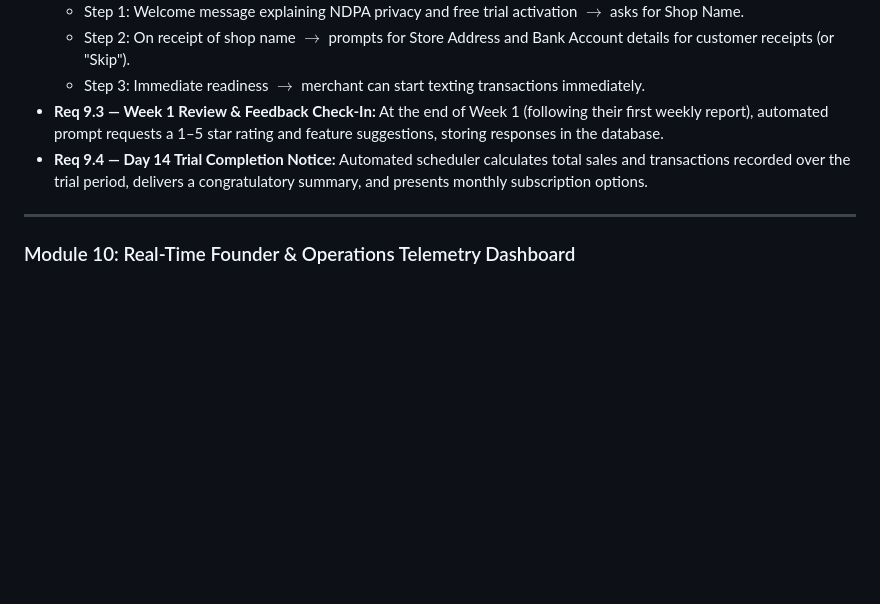
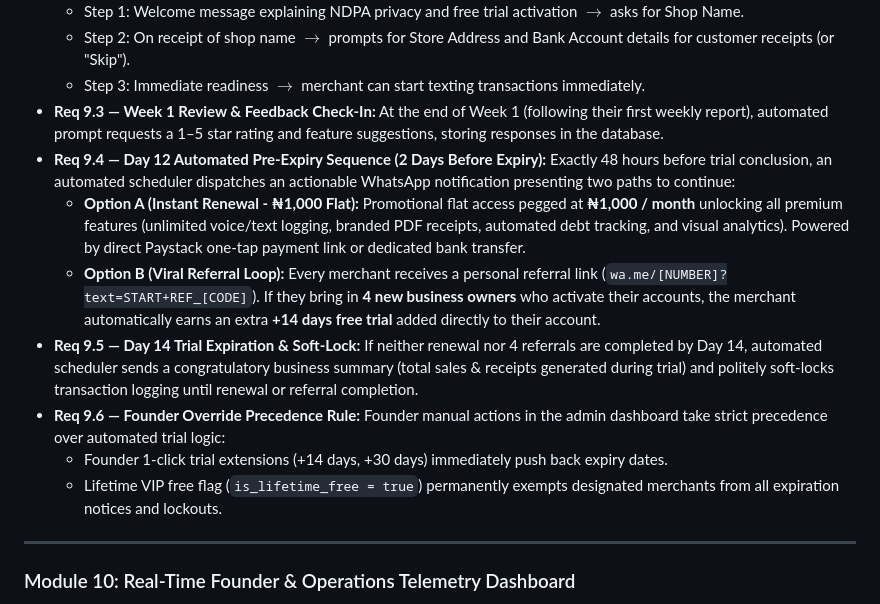
Before and after one commit to ndiezeifeanyi/Waasz-AI-Business-Analyst, a Markdown page: sme-ai-business-analyst/docs/PRD.md, the part around the change. GitHub-like rendering; blank space fills up the shorter version.

Commit message:
docs: update PRD with Day-12 pre-expiry sequence, viral referral loop, and flat ₦1000 pricing

```diff
--- a/sme-ai-business-analyst/docs/PRD.md
+++ b/sme-ai-business-analyst/docs/PRD.md
@@ -178,7 +178,13 @@ Previous standalone bookkeeping mobile applications (e.g., first-generation fint
   * Step 2: On receipt of shop name $\rightarrow$ prompts for Store Address and Bank Account details for customer receipts (or "Skip").
   * Step 3: Immediate readiness $\rightarrow$ merchant can start texting transactions immediately.
 * **Req 9.3 — Week 1 Review & Feedback Check-In:** At the end of Week 1 (following their first weekly report), automated prompt requests a 1–5 star rating and feature suggestions, storing responses in the database.
-* **Req 9.4 — Day 14 Trial Completion Notice:** Automated scheduler calculates total sales and transactions recorded over the trial period, delivers a congratulatory summary, and presents monthly subscription options.
+* **Req 9.4 — Day 12 Automated Pre-Expiry Sequence (2 Days Before Expiry):** Exactly 48 hours before trial conclusion, an automated scheduler dispatches an actionable WhatsApp notification presenting two paths to continue:
+  * **Option A (Instant Renewal - ₦1,000 Flat):** Promotional flat access pegged at **₦1,000 / month** unlocking all premium features (unlimited voice/text logging, branded PDF receipts, automated debt tracking, and visual analytics). Powered by direct Paystack one-tap payment link or dedicated bank transfer.
+  * **Option B (Viral Referral Loop):** Every merchant receives a personal referral link (`wa.me/[NUMBER]?text=START+REF_[CODE]`). If they bring in **4 new business owners** who activate their accounts, the merchant automatically earns an extra **+14 days free trial** added directly to their account.
+* **Req 9.5 — Day 14 Trial Expiration & Soft-Lock:** If neither renewal nor 4 referrals are completed by Day 14, automated scheduler sends a congratulatory business summary (total sales & receipts generated during trial) and politely soft-locks transaction logging until renewal or referral completion.
+* **Req 9.6 — Founder Override Precedence Rule:** Founder manual actions in the admin dashboard take strict precedence over automated trial logic:
+  * Founder 1-click trial extensions (+14 days, +30 days) immediately push back expiry dates.
+  * Lifetime VIP free flag (`is_lifetime_free = true`) permanently exempts designated merchants from all expiration notices and lockouts.
 
 ---
 
```
